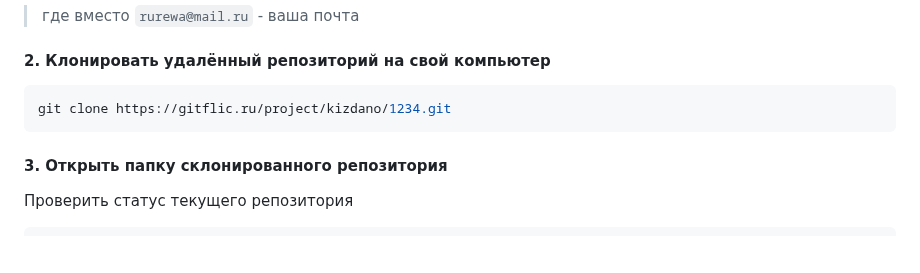
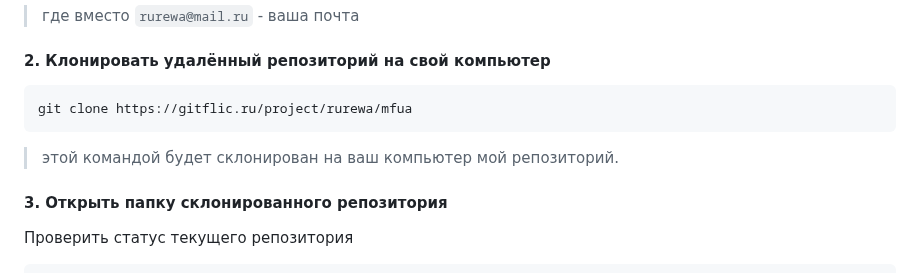
Before and after one commit to yufusawa/MfuaGit, a Markdown page: README.md, the part around one of its changes. Rendered like a GitHub page; blank space fills up the shorter version.

````diff
--- a/README.md
+++ b/README.md
@@ -173,8 +173,10 @@ git config --global user.email "rurewa@mail.ru"
 #### 2. Клонировать удалённый репозиторий на свой компьютер
 
 ```shell
-git clone https://gitflic.ru/project/kizdano/1234.git
+git clone https://gitflic.ru/project/rurewa/mfua
 ```
+
+> этой командой будет склонирован на ваш компьютер мой репозиторий.
 
 #### 3. Открыть папку склонированного репозитория
 
````
Also changed, not shown: other parts of README.md (+4 -4 lines).
